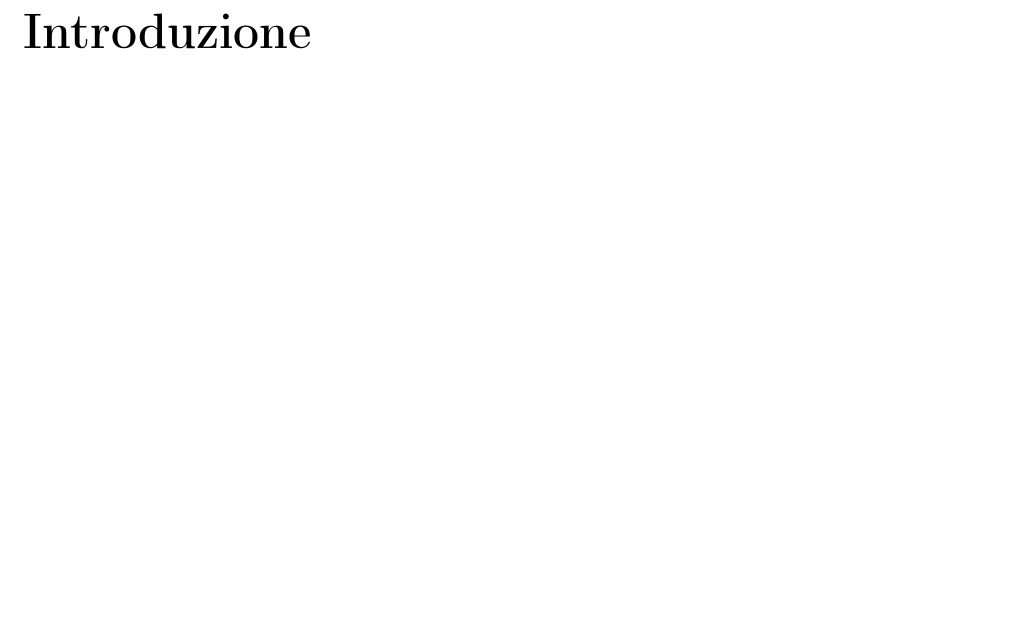
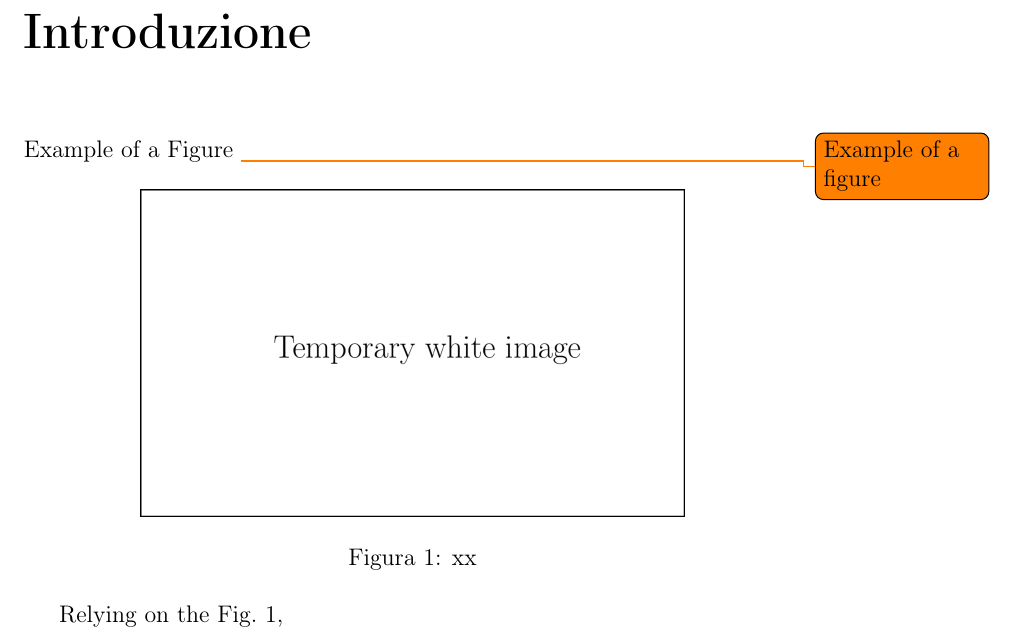
Before and after one commit to wasim-essbai/DRIVERS_PPG, a LaTeX book (Tesi/Tesi.tex): part of page 5 of 15, cut so that both start at the same text, the shorter picture padded with empty space. Compiled offline with pdfLaTeX.

Commit message:
added example of a figure

```diff
--- a/Tesi/Tesi.tex
+++ b/Tesi/Tesi.tex
@@ -7,8 +7,12 @@
 \usepackage{amssymb}
 \usepackage{graphicx}
 \usepackage{import}
+
 \usepackage{cite}
+
 \usepackage{todonotes}
+
+\newcommand{\Fig}[0]{Fig.}
 
 %inserire gestione figura
 
@@ -24,6 +28,17 @@
 
 	\chapter*{Introduzione}
 	\addcontentsline{toc}{chapter}{Introduzione}
+
+	Example of a Figure
+	\todo{Example of a figure}
+	\begin{figure}[h]
+		\centering
+		\includegraphics[width=0.7\linewidth]{ImageFiles/Fotopletismografia/white_img}
+		\caption{xx}
+		\label{fig:xx}
+	\end{figure}
+
+	Relying on the \Fig~\ref{fig:xx},
 
 	\chapter{Fotopletismografia}
 	\import{./TextFiles/Fotopletismografia/}{Principio di funzionamento.tex}
```
Also changed, not shown: Tesi/ImageFiles/Fotopletismografia/white_img.png (added).
